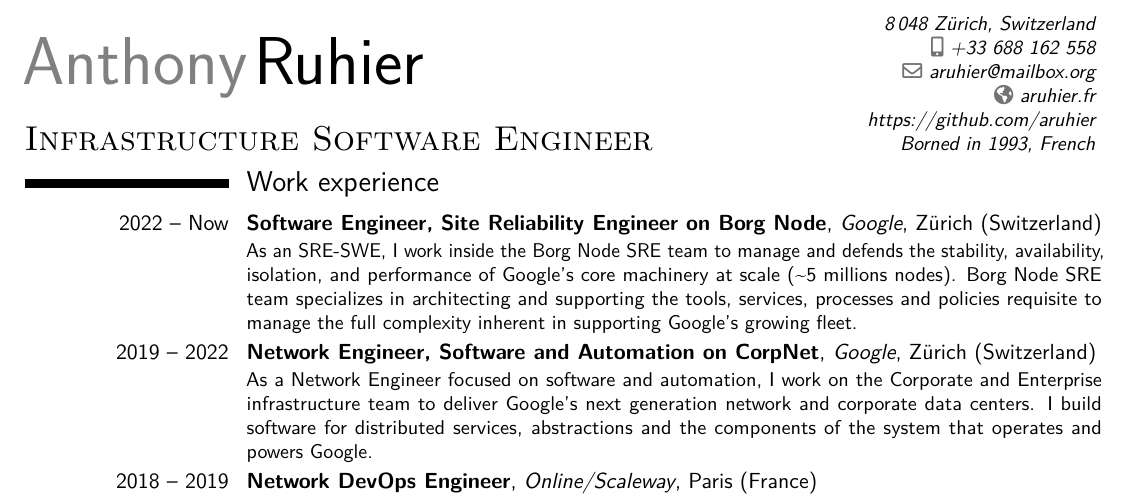
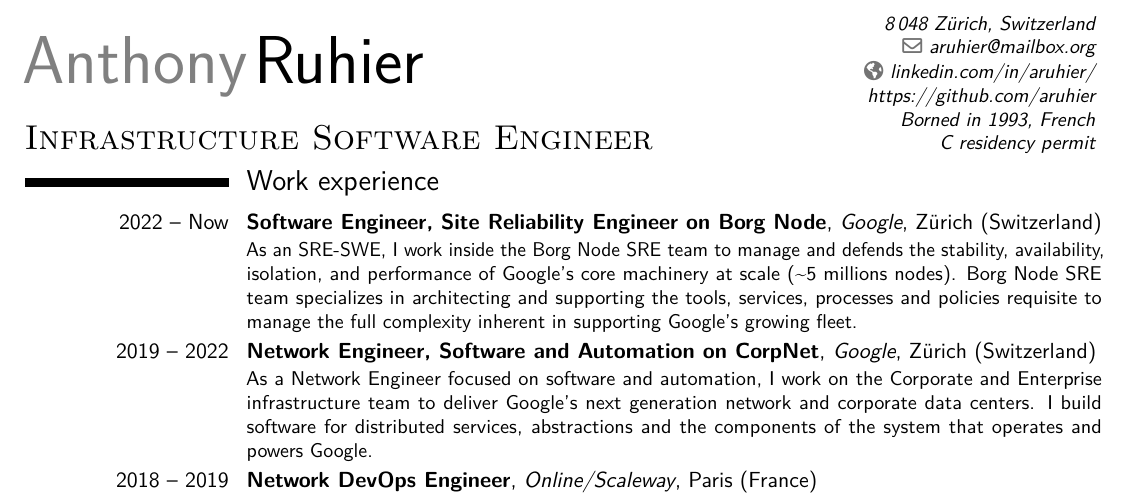
Before and after one commit to aruhier/cv, a LaTeX CV (cv-aruhier.tex): part of page 1 of 2, cut so that both start at the same text. Compiled offline with pdfLaTeX.

Commit message:
Cleanup personal info

```diff
--- a/cv-aruhier.tex
+++ b/cv-aruhier.tex
@@ -27,17 +27,14 @@
 \familyname{Ruhier}
 \title{\textsc{Infrastructure Software Engineer}}
 \address{}{}{8\,048 Zürich, Switzerland}
-\mobile{%
-    \babelFR{06~88~16~25~58}%
-    \babelEN{+33~688~162~558}%
-}
-\homepage{aruhier.fr}
+\homepage{linkedin.com/in/aruhier/}
 \email{aruhier@mailbox.org}
 \extrainfo{%
     \href{https://github.com/aruhier}{https://github.com/aruhier}
     \\
-    \babelFR{Né en 1993, Français}%
-    \babelEN{Borned in 1993, French}%
+    \babelFR{Né en 1993, Français}\babelEN{Borned in 1993, French}
+    \\
+    \babelFR{Permis de séjour C}\babelEN{C residency permit}%
 }
 
 
```
